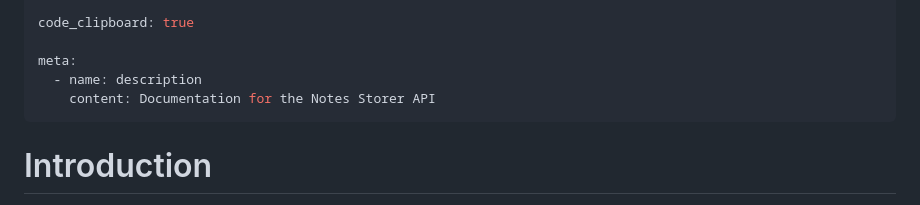
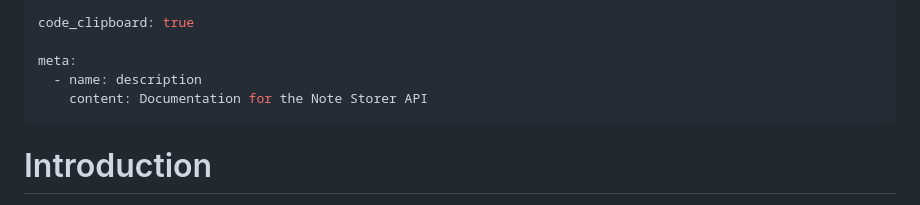
Before and after one commit to TaguhiHakobyan/NotesStorerApi, a Markdown page: source/index.html.md, the part around the change. GitHub-like rendering.

```diff
--- a/source/index.html.md
+++ b/source/index.html.md
@@ -16,7 +16,7 @@ code_clipboard: true
 
 meta:
   - name: description
-    content: Documentation for the Notes Storer API
+    content: Documentation for the Note Storer API
 ---
 
 # Introduction
```
